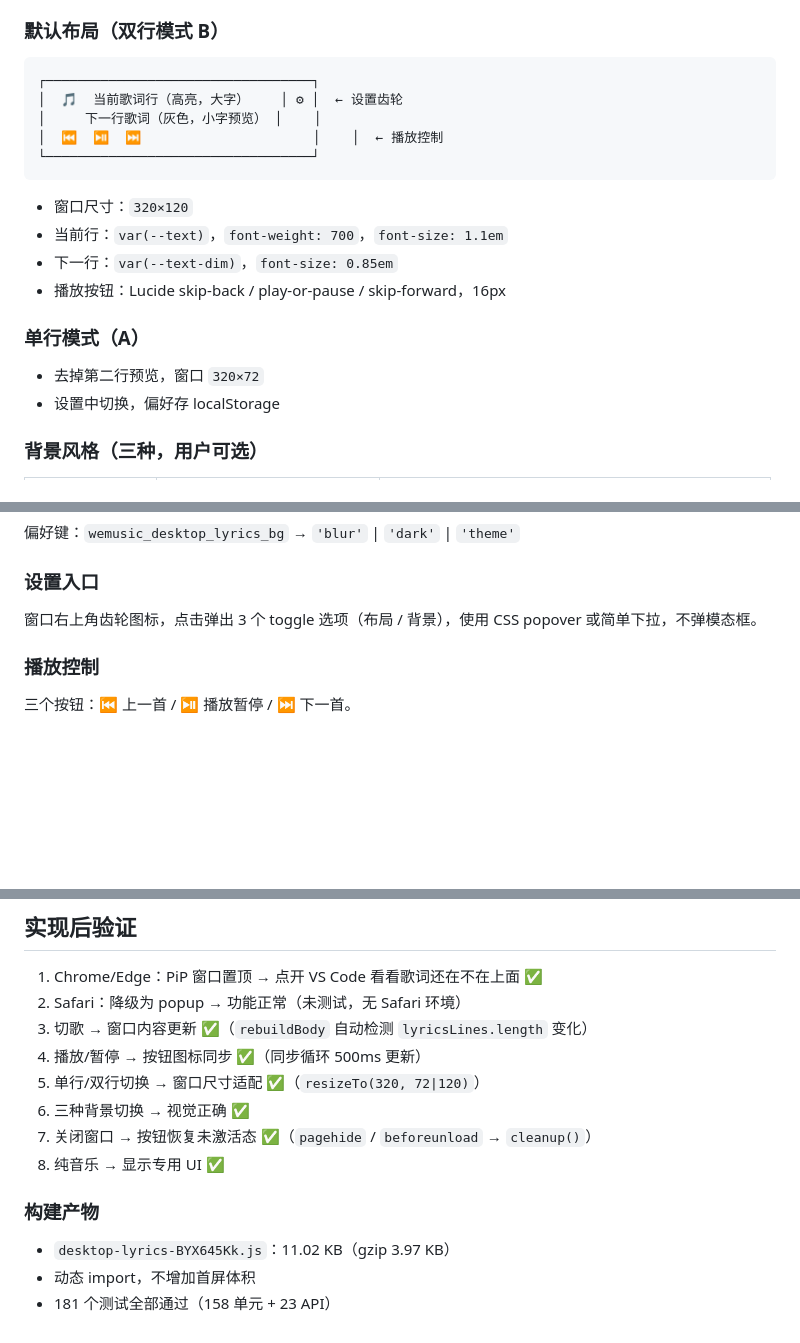
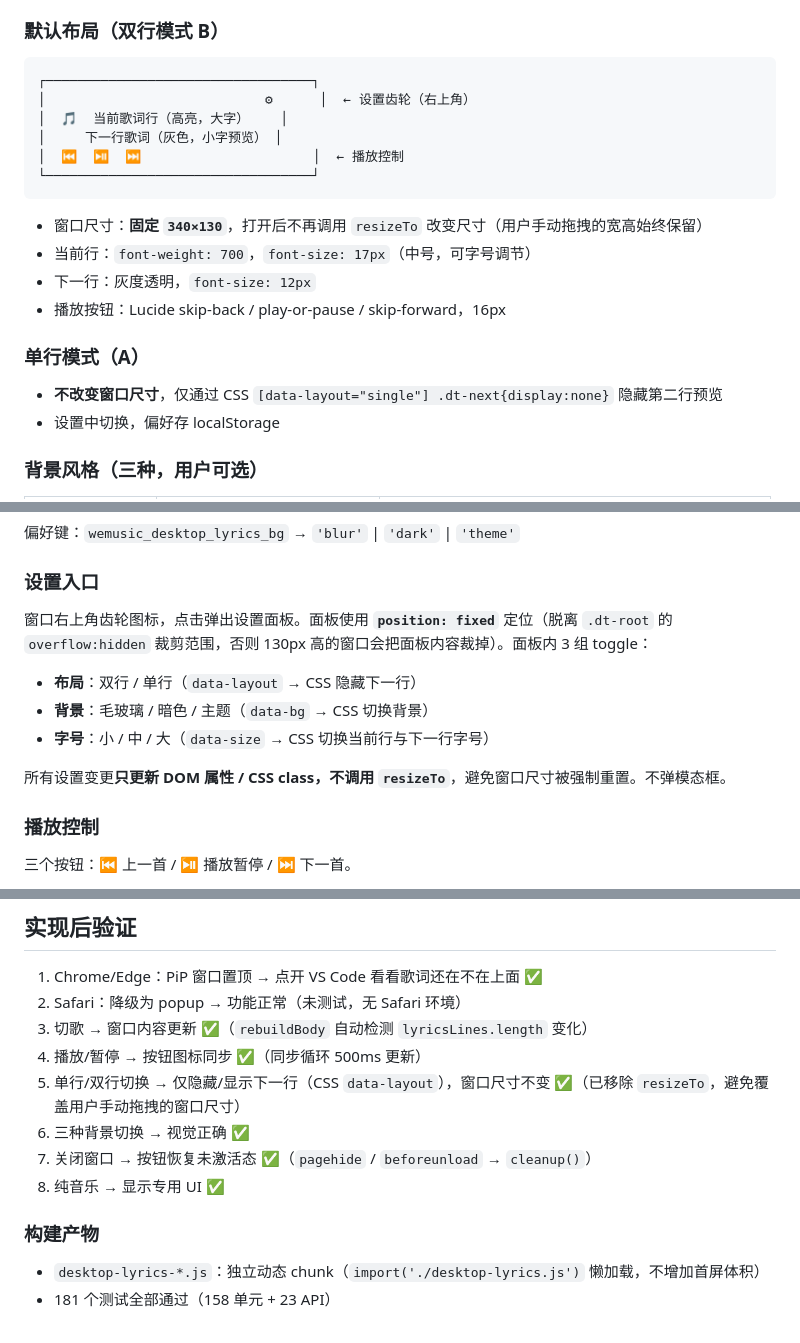
Before and after one commit to sherlockguo-yc/WeMusic, a Markdown page: docs/plans/2026-07-18-桌面歌词设计.md, 3 parts joined by grey strips. GitHub-like rendering; blank space fills up the shorter version.

Commit message:
docs: update desktop lyrics design doc — fixed window size, font size setting, position:fixed popover

````diff
--- a/docs/plans/2026-07-18-桌面歌词设计.md
+++ b/docs/plans/2026-07-18-桌面歌词设计.md
@@ -23,20 +23,21 @@
 
 ```
 ┌──────────────────────────────────┐
-│  🎵  当前歌词行（高亮，大字）    │ ⚙ │  ← 设置齿轮
-│     下一行歌词（灰色，小字预览） │    │
-│  ⏮  ⏯  ⏭                      │    │  ← 播放控制
+│                            ⚙      │  ← 设置齿轮（右上角）
+│  🎵  当前歌词行（高亮，大字）    │
+│     下一行歌词（灰色，小字预览） │
+│  ⏮  ⏯  ⏭                      │  ← 播放控制
 └──────────────────────────────────┘
 ```
 
-- 窗口尺寸：`320×120`
-- 当前行：`var(--text)`，`font-weight: 700`，`font-size: 1.1em`
-- 下一行：`var(--text-dim)`，`font-size: 0.85em`
+- 窗口尺寸：**固定 `340×130`**，打开后不再调用 `resizeTo` 改变尺寸（用户手动拖拽的宽高始终保留）
+- 当前行：`font-weight: 700`，`font-size: 17px`（中号，可字号调节）
+- 下一行：灰度透明，`font-size: 12px`
 - 播放按钮：Lucide skip-back / play-or-pause / skip-forward，16px
 
 ### 单行模式（A）
 
-- 去掉第二行预览，窗口 `320×72`
+- **不改变窗口尺寸**，仅通过 CSS `[data-layout="single"] .dt-next{display:none}` 隐藏第二行预览
 - 设置中切换，偏好存 localStorage
 
 ### 背景风格（三种，用户可选）
@@ -51,7 +52,13 @@
 
 ### 设置入口
 
-窗口右上角齿轮图标，点击弹出 3 个 toggle 选项（布局 / 背景），使用 CSS popover 或简单下拉，不弹模态框。
+窗口右上角齿轮图标，点击弹出设置面板。面板使用 **`position: fixed`** 定位（脱离 `.dt-root` 的 `overflow:hidden` 裁剪范围，否则 130px 高的窗口会把面板内容裁掉）。面板内 3 组 toggle：
+
+- **布局**：双行 / 单行（`data-layout` → CSS 隐藏下一行）
+- **背景**：毛玻璃 / 暗色 / 主题（`data-bg` → CSS 切换背景）
+- **字号**：小 / 中 / 大（`data-size` → CSS 切换当前行与下一行字号）
+
+所有设置变更**只更新 DOM 属性 / CSS class，不调用 `resizeTo`**，避免窗口尺寸被强制重置。不弹模态框。
 
 ### 播放控制
 
@@ -132,13 +140,12 @@ desktop-lyrics.js 内部 setInterval(500ms)
 2. Safari：降级为 popup → 功能正常（未测试，无 Safari 环境）
 3. 切歌 → 窗口内容更新 ✅（`rebuildBody` 自动检测 `lyricsLines.length` 变化）
 4. 播放/暂停 → 按钮图标同步 ✅（同步循环 500ms 更新）
-5. 单行/双行切换 → 窗口尺寸适配 ✅（`resizeTo(320, 72|120)`）
+5. 单行/双行切换 → 仅隐藏/显示下一行（CSS `data-layout`），窗口尺寸不变 ✅（已移除 `resizeTo`，避免覆盖用户手动拖拽的窗口尺寸）
 6. 三种背景切换 → 视觉正确 ✅
 7. 关闭窗口 → 按钮恢复未激活态 ✅（`pagehide` / `beforeunload` → `cleanup()`）
 8. 纯音乐 → 显示专用 UI ✅
 
 ### 构建产物
 
-- `desktop-lyrics-BYX645Kk.js`：11.02 KB（gzip 3.97 KB）
-- 动态 import，不增加首屏体积
+- `desktop-lyrics-*.js`：独立动态 chunk（`import('./desktop-lyrics.js')` 懒加载，不增加首屏体积）
 - 181 个测试全部通过（158 单元 + 23 API）
````
Also changed, not shown: other parts of docs/plans/2026-07-18-桌面歌词设计.md (+2 -1 lines), 1 other file.
